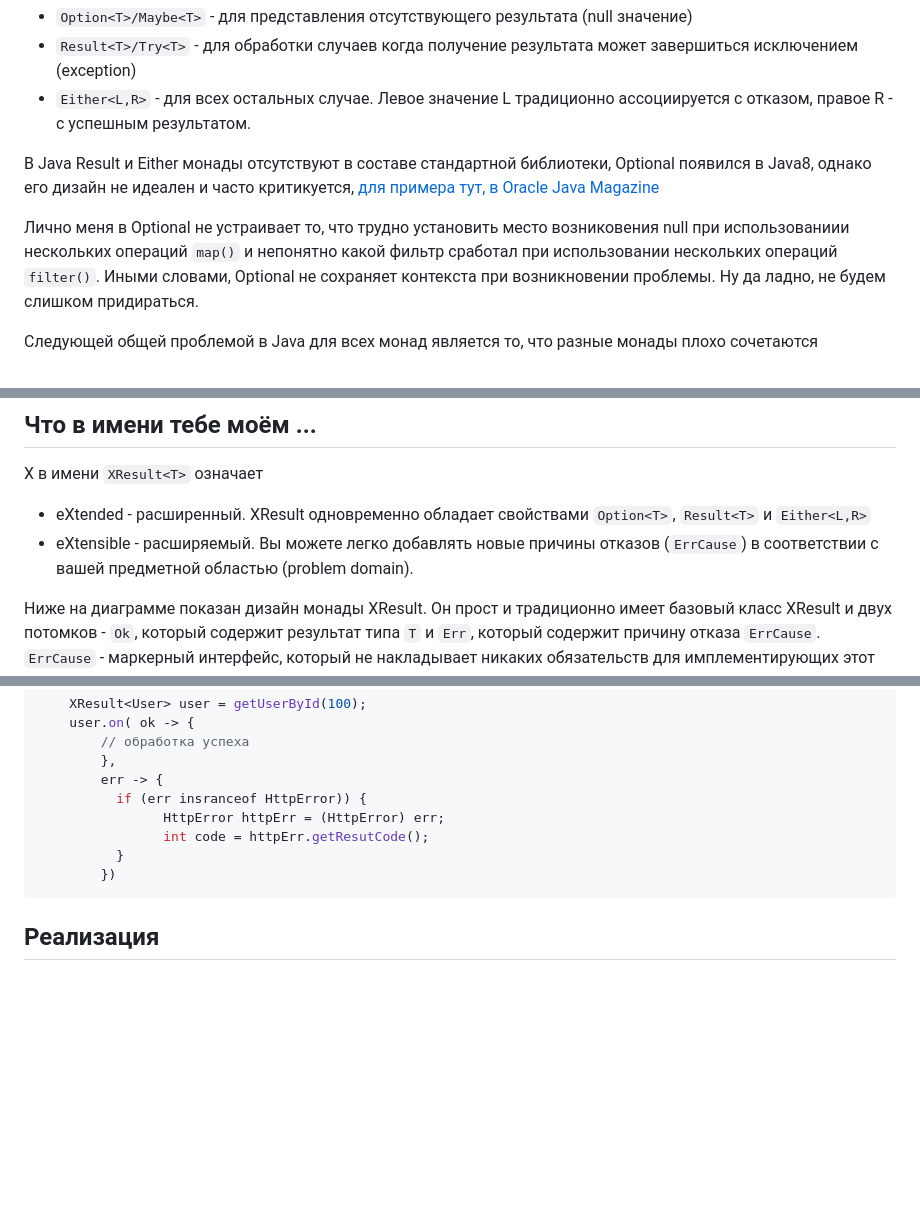
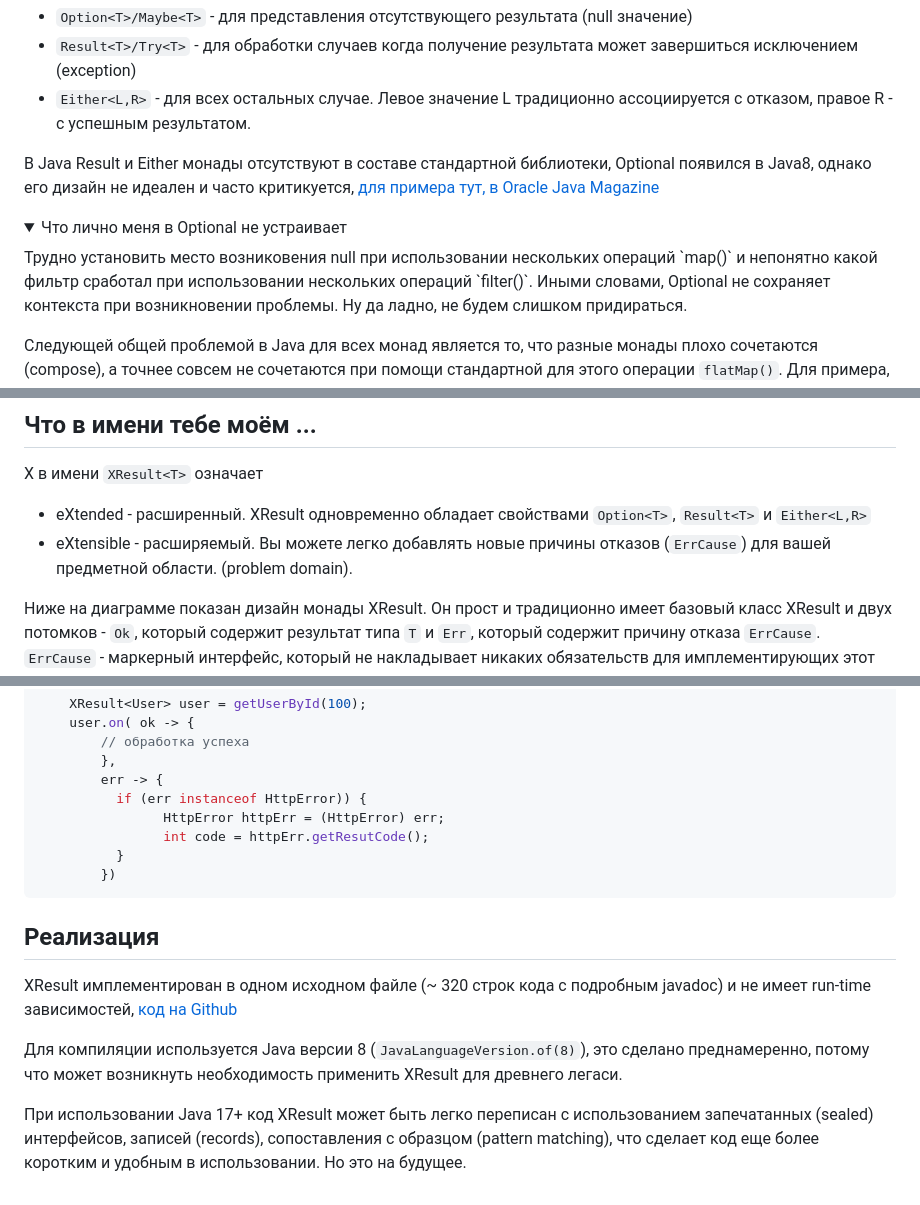
Before and after one commit to skopylov58/java-extended-result-monad, a Markdown page: README.md, 3 parts joined by grey strips. GitHub-like rendering; folded sections open; blank space fills up the shorter version.

Commit message:
doc: README

````diff
--- a/README.md
+++ b/README.md
@@ -22,7 +22,9 @@
 в Java8, однако его дизайн не идеален и часто критикуется,
 [для примера тут, в Oracle Java Magazine ](https://blogs.oracle.com/javamagazine/post/optional-class-null-pointer-drawbacks)
 
-Лично меня в Optional не устраивает то, что трудно установить место возниковения null при
-использованиии нескольких операций `map()` и непонятно какой фильтр сработал при использовании
+<details>
+<summary>Что лично меня в Optional не устраивает</summary>
+Трудно установить место возниковения null при
+использовании нескольких операций `map()` и непонятно какой фильтр сработал при использовании
 нескольких операций `filter()`. Иными словами, Optional не сохраняет контекста при возникновении проблемы.
 Ну да ладно, не будем слишком придираться.
@@ -67,8 +70,8 @@ public Result<Optional<User>> getUserById(long id);
 X в имени `XResult<T>` означает
 - eXtended - расширенный. XResult одновременно обладает свойствами `Option<T>`, `Result<T>`
 и `Either<L,R>`
-- eXtensible - расширяемый. Вы можете легко добавлять новые причины отказов (`ErrCause`) в соответствии
-с вашей предметной областью (problem domain).
+- eXtensible - расширяемый. Вы можете легко добавлять новые причины отказов (`ErrCause`)
+для вашей предметной области. (problem domain).
 
 Ниже на диаграмме показан дизайн монады XResult. Он прост и традиционно имеет базовый класс XResult и
 двух потомков - `Ok`, который содержит результат типа `T` и `Err`, который содержит причину отказа
@@ -197,12 +200,24 @@ public class HttpError implements ErrCause {
         // обработка успеха
         },
         err -> {
-          if (err insranceof HttpError)) {
+          if (err instanceof HttpError)) {
                 HttpError httpErr = (HttpError) err;
                 int code = httpErr.getResutCode();
           }
         })
 ```
 
+## Реализация
 
-## Реализация
+XResult имплементирован в одном исходном файле
+(~ 320 строк кода с подробным javadoc) и не имеет run-time зависимостей,
+[код на Github](https://github.com/skopylov58/java-extended-result-monad)
+
+Для компиляции используется Java версии 8 (`JavaLanguageVersion.of(8)`),
+это сделано преднамеренно, потому что может возникнуть необходимость
+применить XResult для древнего легаси.
+
+При использовании Java 17+ код XResult может быть легко переписан с использованием
+запечатанных (sealed) интерфейсов, записей (records), сопоставления с образцом
+(pattern matching), что сделает код еще более коротким и удобным в использовании.
+Но это на будущее.
````
Also changed, not shown: other parts of README.md (+1 -0 lines).
